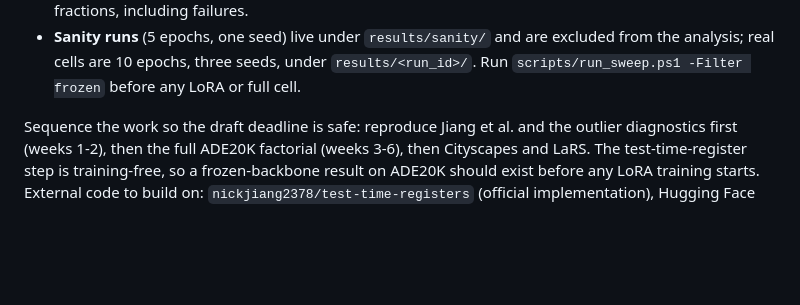
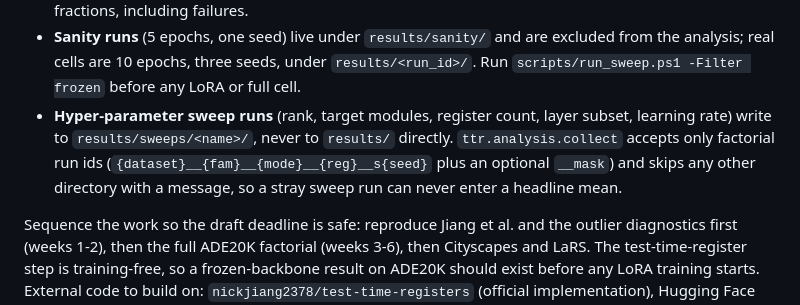
Before and after one commit to jroth1414/test-time-registers-meet-lora, a Markdown page: CLAUDE.md, the part around the change. Drawn GitHub-style; blank space fills up the shorter version.

Commit message:
docs: record chunk 10 in progress log; CLAUDE.md rule for hyper-parameter sweep output

```diff
--- a/CLAUDE.md
+++ b/CLAUDE.md
@@ -123,6 +123,11 @@ The paper is a 3 x 3 factorial per backbone, run on three datasets, three seeds
 - **Sanity runs** (5 epochs, one seed) live under `results/sanity/` and are excluded from the
   analysis; real cells are 10 epochs, three seeds, under `results/<run_id>/`. Run
   `scripts/run_sweep.ps1 -Filter frozen` before any LoRA or full cell.
+- **Hyper-parameter sweep runs** (rank, target modules, register count, layer subset, learning
+  rate) write to `results/sweeps/<name>/`, never to `results/` directly. `ttr.analysis.collect`
+  accepts only factorial run ids (`{dataset}__{fam}__{mode}__{reg}__s{seed}` plus an optional
+  `__mask`) and skips any other directory with a message, so a stray sweep run can never enter
+  a headline mean.
 
 Sequence the work so the draft deadline is safe: reproduce Jiang et al. and the outlier diagnostics
 first (weeks 1-2), then the full ADE20K factorial (weeks 3-6), then Cityscapes and LaRS.
```
Also changed, not shown: 1 other file.
